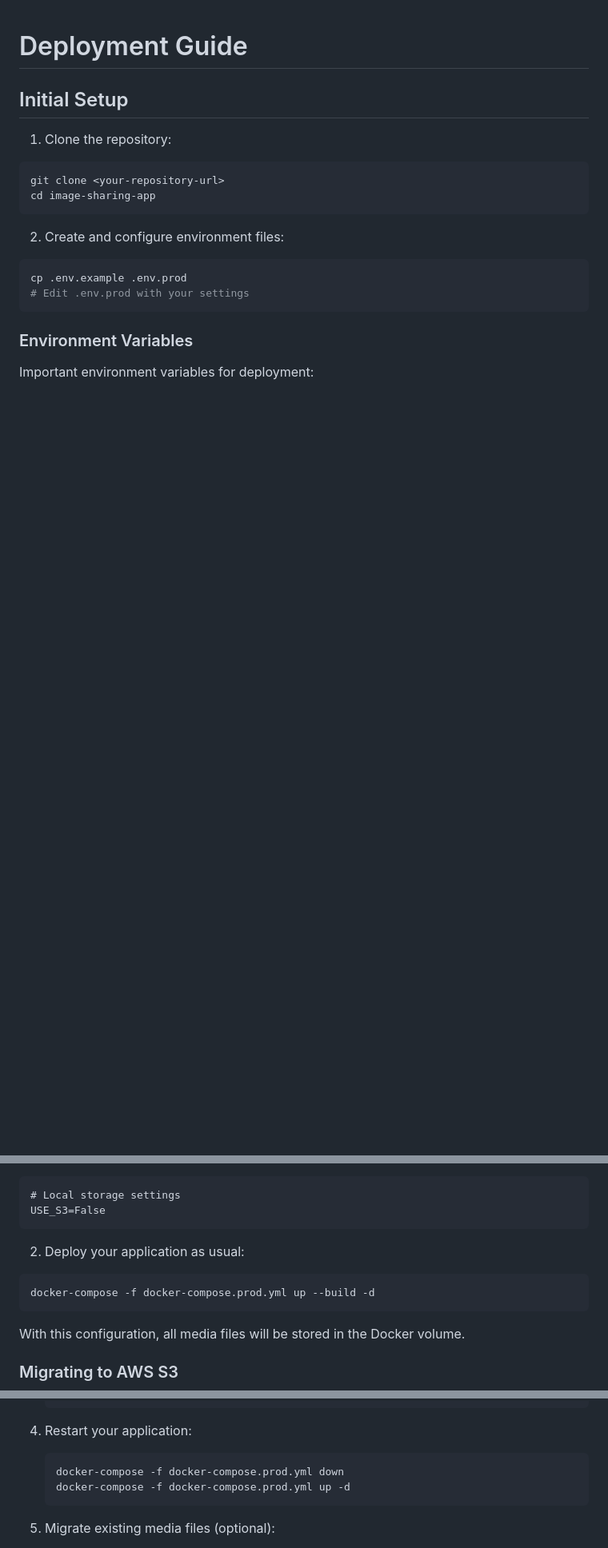
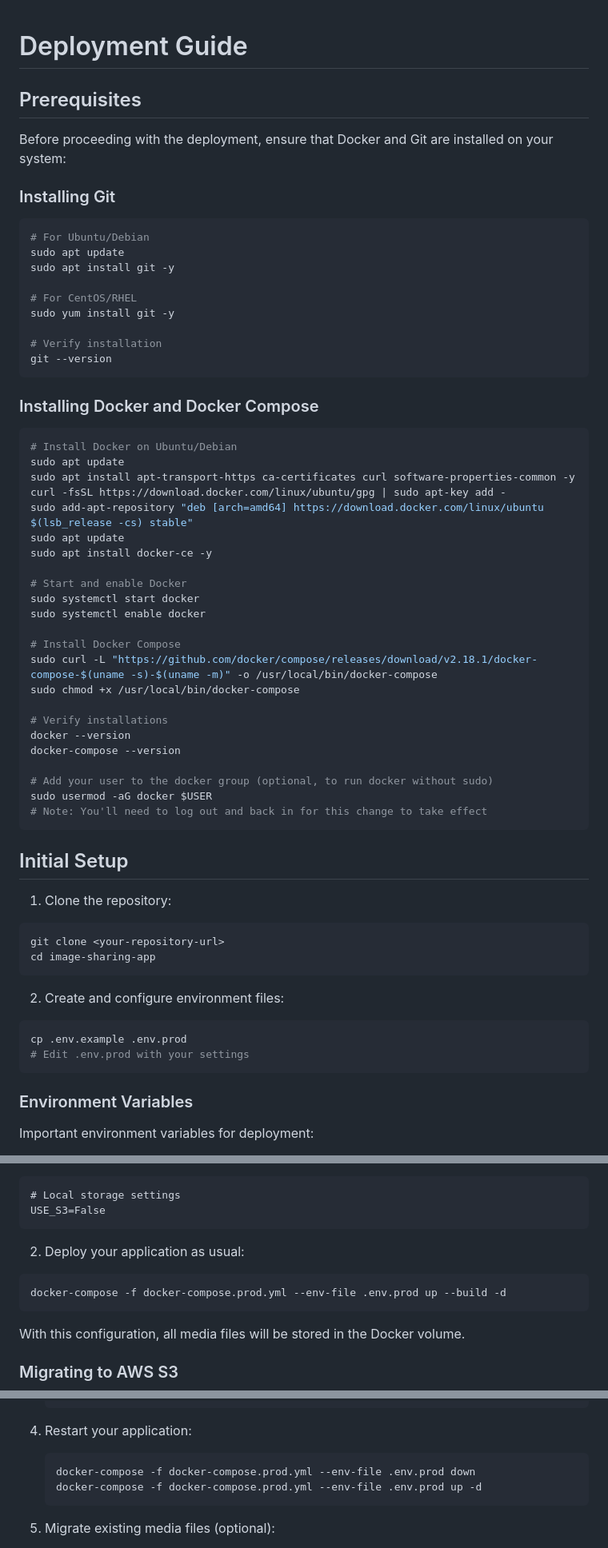
Before and after one commit to bloovee/image-sharing-app, a Markdown page: DEPLOYMENT.md, 3 parts joined by grey strips. Shown at 80% size. Drawn GitHub-style; blank space fills up the shorter version.

Commit message:
Update DEPLOYMENT.md with prerequisites and fix command order

````diff
--- a/DEPLOYMENT.md
+++ b/DEPLOYMENT.md
@@ -1,4 +1,48 @@
 # Deployment Guide
+
+## Prerequisites
+
+Before proceeding with the deployment, ensure that Docker and Git are installed on your system:
+
+### Installing Git
+```bash
+# For Ubuntu/Debian
+sudo apt update
+sudo apt install git -y
+
+# For CentOS/RHEL
+sudo yum install git -y
+
+# Verify installation
+git --version
+```
+
+### Installing Docker and Docker Compose
+```bash
+# Install Docker on Ubuntu/Debian
+sudo apt update
+sudo apt install apt-transport-https ca-certificates curl software-properties-common -y
+curl -fsSL https://download.docker.com/linux/ubuntu/gpg | sudo apt-key add -
+sudo add-apt-repository "deb [arch=amd64] https://download.docker.com/linux/ubuntu $(lsb_release -cs) stable"
+sudo apt update
+sudo apt install docker-ce -y
+
+# Start and enable Docker
+sudo systemctl start docker
+sudo systemctl enable docker
+
+# Install Docker Compose
+sudo curl -L "https://github.com/docker/compose/releases/download/v2.18.1/docker-compose-$(uname -s)-$(uname -m)" -o /usr/local/bin/docker-compose
+sudo chmod +x /usr/local/bin/docker-compose
+
+# Verify installations
+docker --version
+docker-compose --version
+
+# Add your user to the docker group (optional, to run docker without sudo)
+sudo usermod -aG docker $USER
+# Note: You'll need to log out and back in for this change to take effect
+```
 
 ## Initial Setup
 
@@ -75,7 +118,7 @@ USE_S3=False
 
 2. Deploy your application as usual:
 ```bash
-docker-compose -f docker-compose.prod.yml up --build -d
+docker-compose -f docker-compose.prod.yml --env-file .env.prod up --build -d
 ```
 
 With this configuration, all media files will be stored in the Docker volume.
@@ -121,8 +164,8 @@ To switch to S3 storage after your application is already running:
 
 4. Restart your application:
    ```bash
-   docker-compose -f docker-compose.prod.yml down
-   docker-compose -f docker-compose.prod.yml up -d
+   docker-compose -f docker-compose.prod.yml --env-file .env.prod down
+   docker-compose -f docker-compose.prod.yml --env-file .env.prod up -d
    ```
 
 5. Migrate existing media files (optional):
````
Also changed, not shown: other parts of DEPLOYMENT.md (+11 -12 lines).
